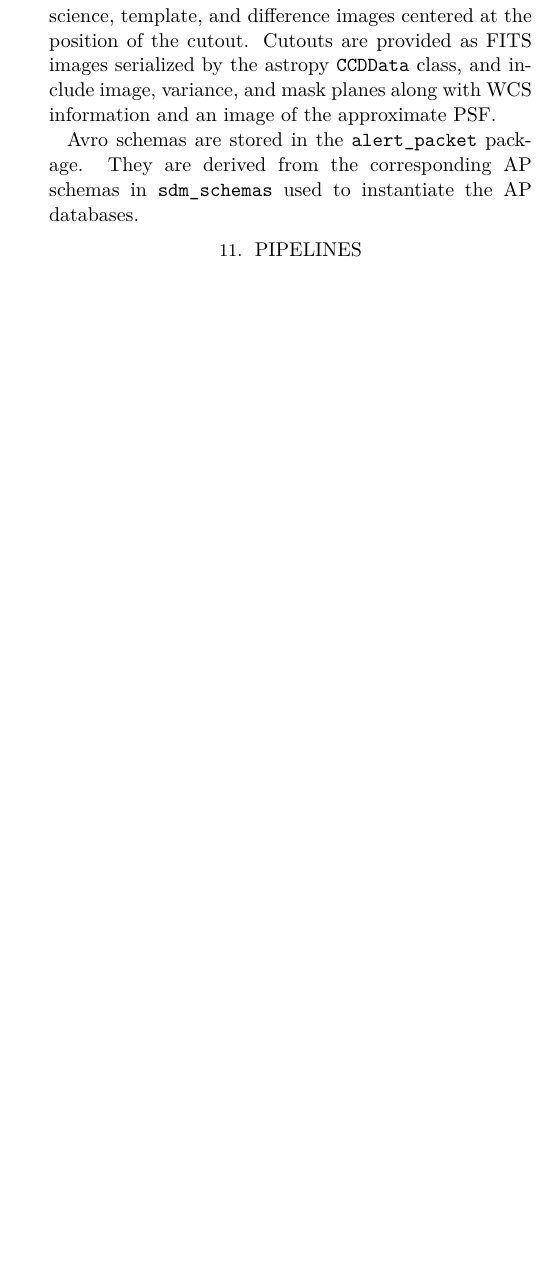
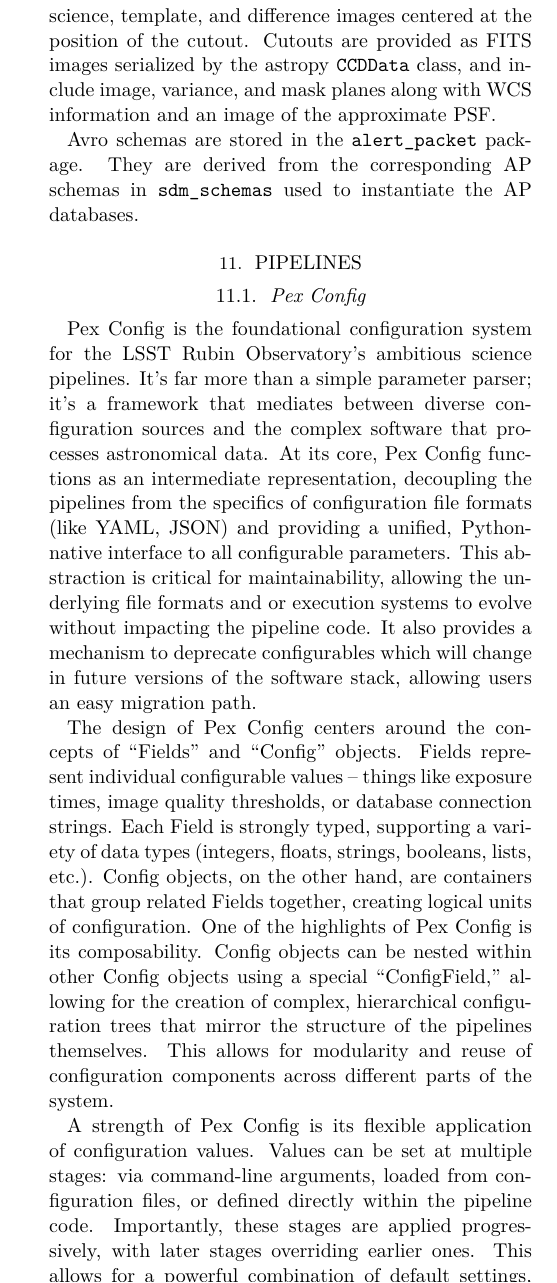
Before and after one commit to lsst-pst/pstn-019, a LaTeX paper (PSTN-019.tex, which reads pex_config.tex): part of one column of page 11 of 15 before the commit and part of one column of page 11 of 16 after it, cut so that both start at the same text, the shorter picture padded with empty space. Compiled offline with XeLaTeX.

Commit message:
Add text on pex config

```diff
--- /dev/null
+++ b/pex_config.tex
@@ -0,0 +1,22 @@
+\subsection{Pex Config}
+
+Pex Config is the foundational configuration system for the LSST Rubin Observatory’s ambitious science pipelines.
+It’s far more than a simple parameter parser; it’s a framework that mediates between diverse configuration sources and the complex software that processes astronomical data.
+At its core, Pex Config functions as an intermediate representation, decoupling the pipelines from the specifics of configuration file formats (like YAML, JSON) and providing a unified, Python-native interface to all configurable parameters.
+This abstraction is critical for maintainability, allowing the underlying file formats and or execution systems to evolve without impacting the pipeline code.
+It also provides a mechanism to deprecate configurables which will change in future versions of the software stack, allowing users an easy migration path.
+
+
+The design of Pex Config centers around the concepts of “Fields” and “Config” objects.
+Fields represent individual configurable values – things like exposure times, image quality thresholds, or database connection strings.
+Each Field is strongly typed, supporting a variety of data types (integers, floats, strings, booleans, lists, etc.).
+Config objects, on the other hand, are containers that group related Fields together, creating logical units of configuration.
+One of the highlights of Pex Config is its composability.
+Config objects can be nested within other Config objects using a special “ConfigField,” allowing for the creation of complex, hierarchical configuration trees that mirror the structure of the pipelines themselves.
+This allows for modularity and reuse of configuration components across different parts of the system.
+
+
+A strength of Pex Config is its flexible application of configuration values.
+Values can be set at multiple stages: via command-line arguments, loaded from configuration files, or defined directly within the pipeline code.
+Importantly, these stages are applied progressively, with later stages overriding earlier ones.
+This allows for a powerful combination of default settings, user-defined customizations, and dynamic adjustments.
```
Also changed, not shown: pipe.tex (+3 -0 lines), pipetask.tex (+1 -3 lines), pex_config.tex (15 more changed lines).
